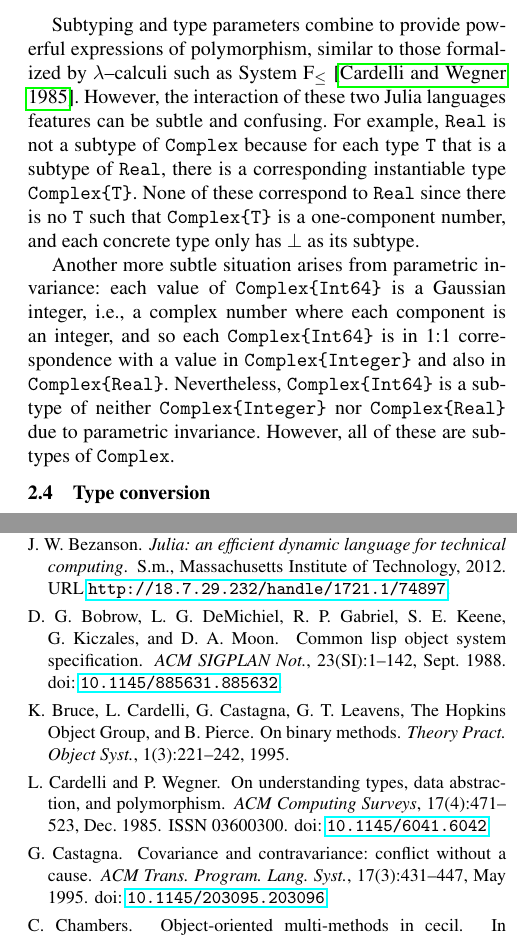
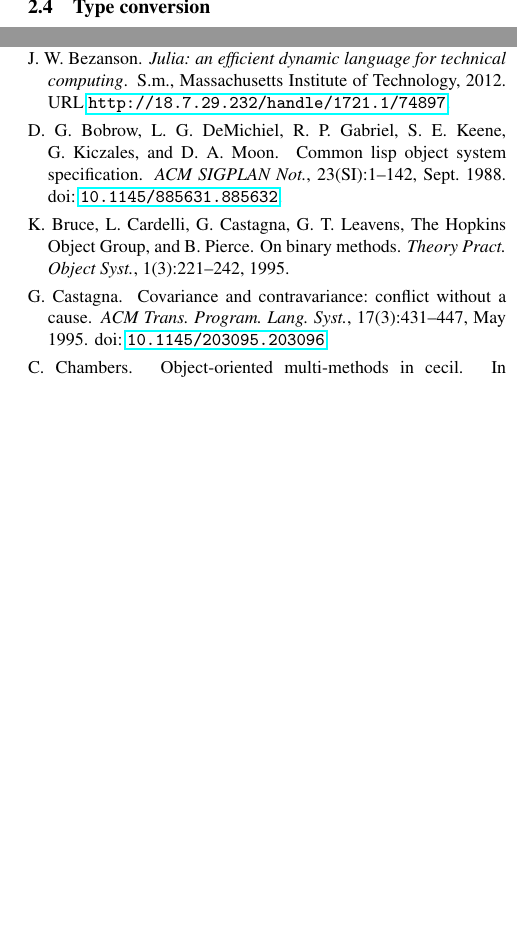
Before and after one commit to jiahao/julia-type-system, a LaTeX paper (pldi2015/pldi2015.tex): two parts of the columns of pages 4 and 12 of 13 before the commit and two parts of the columns of pages 4 and 11 of 12 after it, joined at a grey line, cut at the place of the change, the shorter picture padded with empty space. Compiled offline with pdfLaTeX; a missing font is replaced by an installed copy or a similar font.

Commit message:
Complex{T} subtyping and polymorphism example did not really fit

```diff
--- a/pldi2015/pldi2015.tex
+++ b/pldi2015/pldi2015.tex
@@ -414,23 +414,23 @@ different data structures to be used under the hood without any semantic
 changes imposed on users, thus allowing for more performance in one case and
 greater flexibility in the other.
 
-Subtyping and type parameters combine to provide powerful expressions of
-polymorphism, similar to those formalized by $\lambda$--calculi such as
-System~F$_\le$~\cite{Cardelli1985}. However, the interaction of these two
-Julia languages features can be subtle and confusing. For example, \verb|Real|
-is not a subtype of \verb|Complex| because for each type \verb|T| that is a
-subtype of \verb|Real|, there is a corresponding instantiable type
-\verb|Complex{T}|. None of these correspond to \verb|Real| since there is no
-\verb|T| such that \verb|Complex{T}| is a one-component number, and each
-concrete type only has $\bot$ as its subtype.
+%%Subtyping and type parameters combine to provide powerful expressions of
+%%polymorphism, similar to those formalized by $\lambda$--calculi such as
+%%System~F$_\le$~\cite{Cardelli1985}. However, the interaction of these two
+%%Julia languages features can be subtle and confusing. For example, \verb|Real|
+%%is not a subtype of \verb|Complex| because for each type \verb|T| that is a
+%%subtype of \verb|Real|, there is a corresponding instantiable type
+%%\verb|Complex{T}|. None of these correspond to \verb|Real| since there is no
+%%\verb|T| such that \verb|Complex{T}| is a one-component number, and each
+%%concrete type only has $\bot$ as its subtype.
 
-Another more subtle situation arises from parametric invariance: each value of
-\verb|Complex{Int64}| is a Gaussian integer, i.e., a complex number where each
-component is an integer, and so each \verb|Complex{Int64}| is in 1:1
-correspondence with a value in \verb|Complex{Integer}| and also in
-\verb|Complex{Real}|. Nevertheless, \verb|Complex{Int64}| is a subtype of
-neither \verb|Complex{Integer}| nor \verb|Complex{Real}| due to parametric
-invariance. However, all of these are subtypes of \verb|Complex|.
+%%Another more subtle situation arises from parametric invariance: each value of
+%%\verb|Complex{Int64}| is a Gaussian integer, i.e., a complex number where each
+%%component is an integer, and so each \verb|Complex{Int64}| is in 1:1
+%%correspondence with a value in \verb|Complex{Integer}| and also in
+%%\verb|Complex{Real}|. Nevertheless, \verb|Complex{Int64}| is a subtype of
+%%neither \verb|Complex{Integer}| nor \verb|Complex{Real}| due to parametric
+%%invariance. However, all of these are subtypes of \verb|Complex|.
 
 %% The instantiability of parametric types with non-leaf type parameters can lead
 %% to subtle performance bottlenecks and reasoning pitfalls. Consider the three
```
